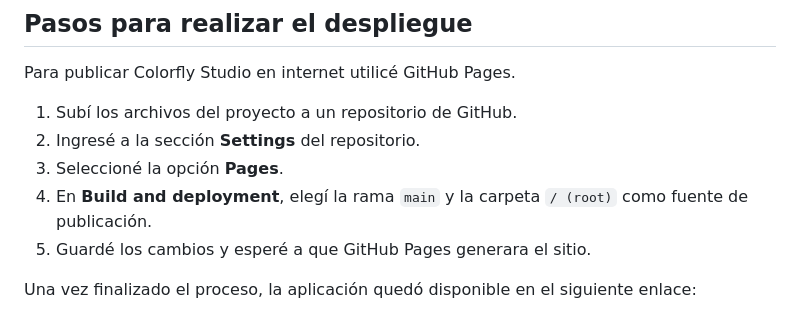
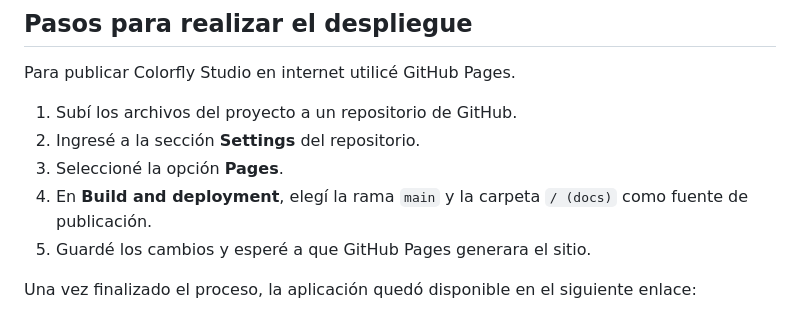
Before and after one commit to soljozami7/ProyectoM1_JozamiMariaSol-, a Markdown page: readme.md, the part around the change. Rendered like a GitHub page.

Commit message:
cambie nombre carpeta root por docs en readme parte de los pasos para realizar el despliegue

```diff
--- a/readme.md
+++ b/readme.md
@@ -101,7 +101,7 @@ Para publicar Colorfly Studio en internet utilicé GitHub Pages.
 1. Subí los archivos del proyecto a un repositorio de GitHub.
 2. Ingresé a la sección **Settings** del repositorio.
 3. Seleccioné la opción **Pages**.
-4. En **Build and deployment**, elegí la rama `main` y la carpeta `/ (root)` como fuente de publicación.
+4. En **Build and deployment**, elegí la rama `main` y la carpeta `/ (docs)` como fuente de publicación.
 5. Guardé los cambios y esperé a que GitHub Pages generara el sitio.
 
 Una vez finalizado el proceso, la aplicación quedó disponible en el siguiente enlace:
```
